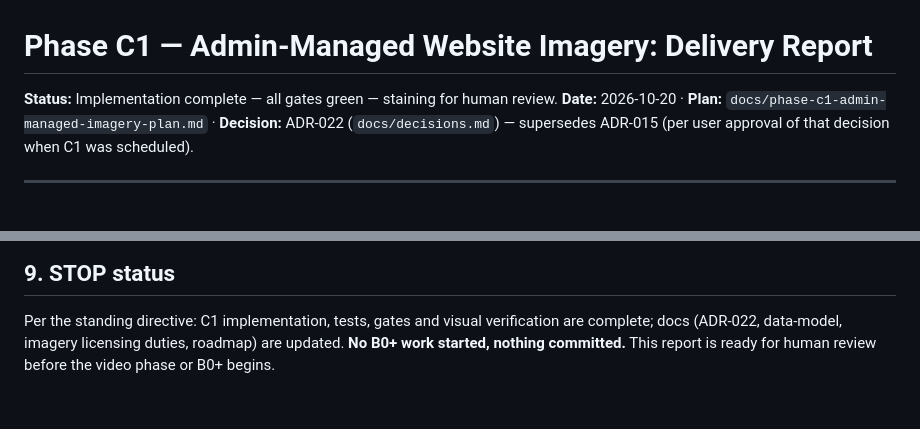
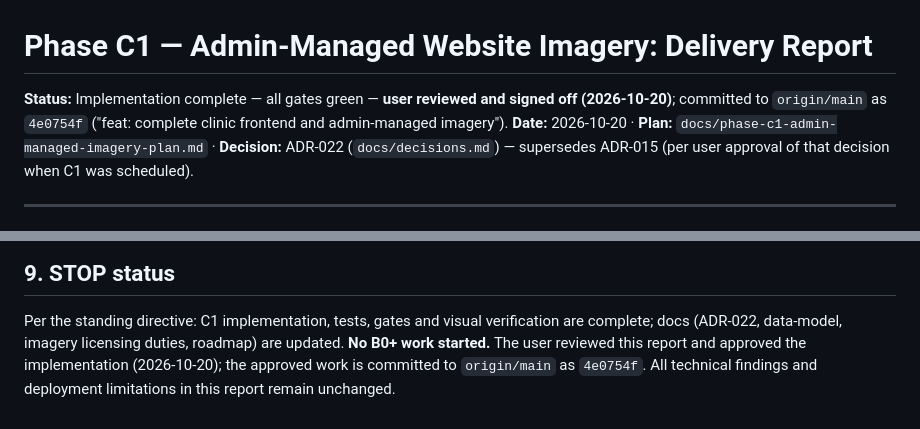
Before and after one commit to ramprasad28-hue/Care_Clinic, a Markdown page: docs/phase-c1-admin-managed-imagery-report.md, 2 parts joined by grey strips. GitHub-like rendering.

```diff
--- a/docs/phase-c1-admin-managed-imagery-report.md
+++ b/docs/phase-c1-admin-managed-imagery-report.md
@@ -1,6 +1,8 @@
 # Phase C1 — Admin-Managed Website Imagery: Delivery Report
 
-**Status:** Implementation complete — all gates green — staining for human review.
+**Status:** Implementation complete — all gates green — **user reviewed and
+signed off (2026-10-20)**; committed to `origin/main` as `4e0754f`
+("feat: complete clinic frontend and admin-managed imagery").
 **Date:** 2026-10-20 · **Plan:** `docs/phase-c1-admin-managed-imagery-plan.md` ·
 **Decision:** ADR-022 (`docs/decisions.md`) — supersedes ADR-015 (per user
 approval of that decision when C1 was scheduled).
@@ -217,5 +219,7 @@ admin UI's "Currently/Clear/Current image" behaviour renders as expected;
 
 Per the standing directive: C1 implementation, tests, gates and visual
 verification are complete; docs (ADR-022, data-model, imagery licensing
-duties, roadmap) are updated. **No B0+ work started, nothing committed.**
-This report is ready for human review before the video phase or B0+ begins.
+duties, roadmap) are updated. **No B0+ work started.**
+The user reviewed this report and approved the implementation (2026-10-20);
+the approved work is committed to `origin/main` as `4e0754f`. All technical
+findings and deployment limitations in this report remain unchanged.
```
Also changed, not shown: docs/implementation-roadmap.md (+6 -1 lines), docs/phase-f6-final-frontend-audit-report.md (+8 -1 lines).
